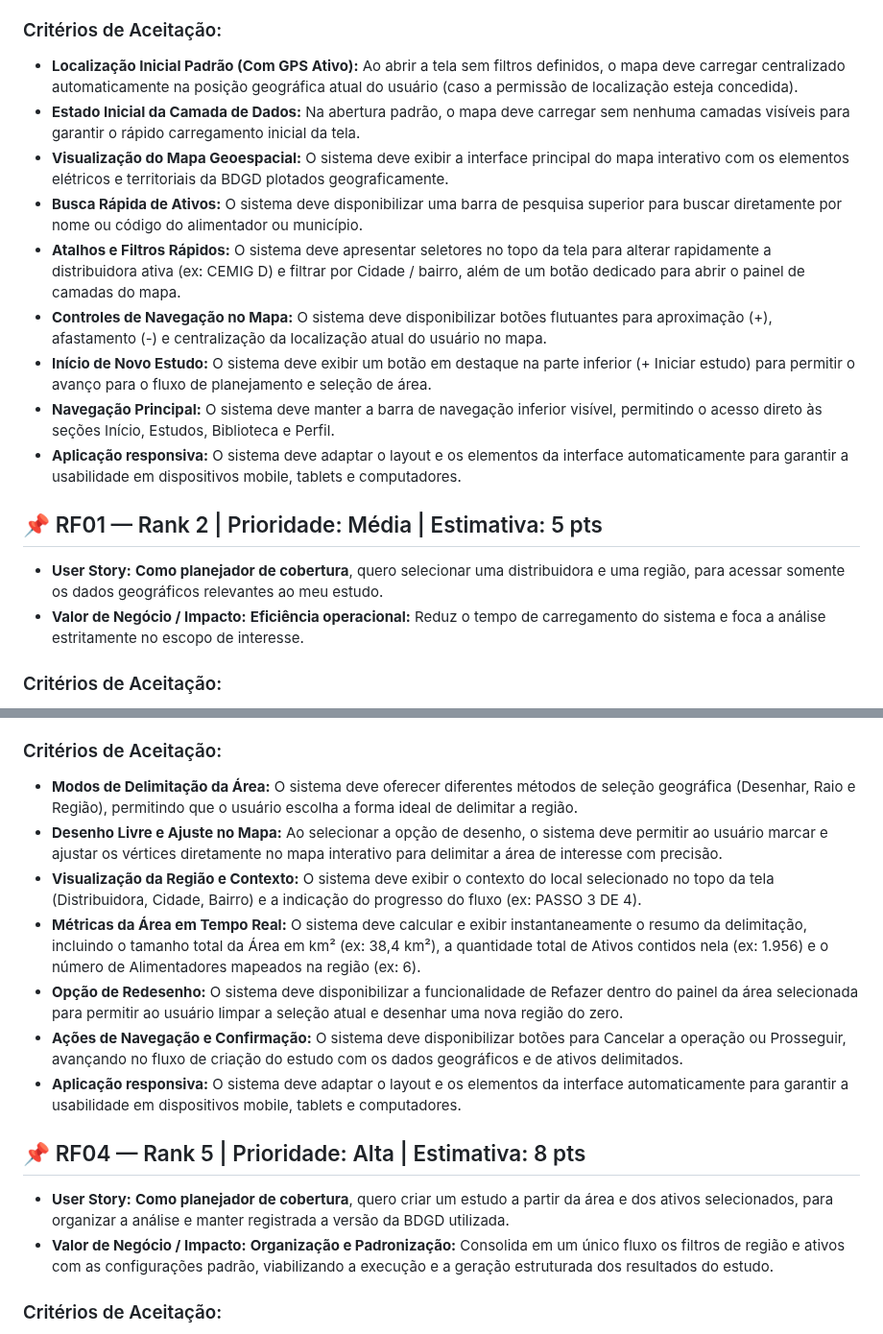
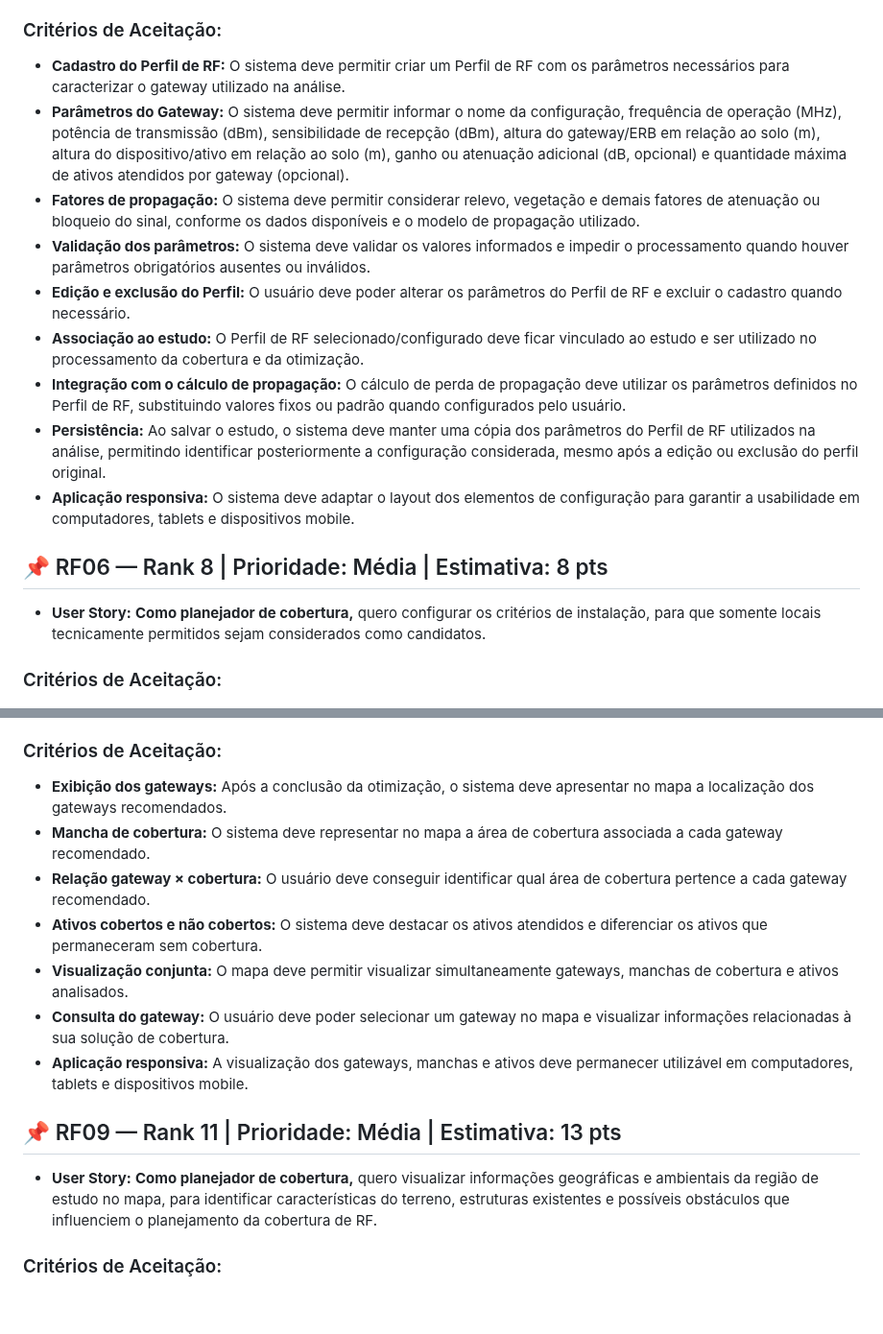
Before and after one commit to Equipe-Beavers/API-5-Sem-Tecsys, a Markdown page: README.MD, 2 parts joined by grey strips. Shown at 96% size. GitHub-like rendering; blank space fills up the shorter version.

```diff
--- a/README.MD
+++ b/README.MD
@@ -35,16 +33,15 @@ Os requisitos funcionais atendidos nesta sprint foram:
 ### Critérios de Aceitação:
-- **Localização Inicial Padrão (Com GPS Ativo):** Ao abrir a tela sem filtros definidos, o mapa deve carregar centralizado automaticamente na posição geográfica atual do usuário (caso a permissão de localização esteja concedida).
-- **Estado Inicial da Camada de Dados:** Na abertura padrão, o mapa deve carregar sem nenhuma camadas visíveis para garantir o rápido carregamento inicial da tela.
-- **Visualização do Mapa Geoespacial:** O sistema deve exibir a interface principal do mapa interativo com os elementos elétricos e territoriais da BDGD plotados geograficamente.
-- **Busca Rápida de Ativos:** O sistema deve disponibilizar uma barra de pesquisa superior para buscar diretamente por nome ou código do alimentador ou município.
-- **Atalhos e Filtros Rápidos:** O sistema deve apresentar seletores no topo da tela para alterar rapidamente a distribuidora ativa (ex: CEMIG D) e filtrar por Cidade / bairro, além de um botão dedicado para abrir o painel de camadas do mapa.
-- **Controles de Navegação no Mapa:** O sistema deve disponibilizar botões flutuantes para aproximação (+), afastamento (-) e centralização da localização atual do usuário no mapa.
-- **Início de Novo Estudo:** O sistema deve exibir um botão em destaque na parte inferior (+ Iniciar estudo) para permitir o avanço para o fluxo de planejamento e seleção de área.
-- **Navegação Principal:** O sistema deve manter a barra de navegação inferior visível, permitindo o acesso direto às seções Início, Estudos, Biblioteca e Perfil.
-- **Aplicação responsiva:** O sistema deve adaptar o layout e os elementos da interface automaticamente para garantir a usabilidade em dispositivos mobile, tablets e computadores.
+- **Cadastro do Perfil de RF:** O sistema deve permitir criar um Perfil de RF com os parâmetros necessários para caracterizar o gateway utilizado na análise.
+- **Parâmetros do Gateway:** O sistema deve permitir informar o nome da configuração, frequência de operação (MHz), potência de transmissão (dBm), sensibilidade de recepção (dBm), altura do gateway/ERB em relação ao solo (m), altura do dispositivo/ativo em relação ao solo (m), ganho ou atenuação adicional (dB, opcional) e quantidade máxima de ativos atendidos por gateway (opcional).
+- **Fatores de propagação:** O sistema deve permitir considerar relevo, vegetação e demais fatores de atenuação ou bloqueio do sinal, conforme os dados disponíveis e o modelo de propagação utilizado.
+- **Validação dos parâmetros:** O sistema deve validar os valores informados e impedir o processamento quando houver parâmetros obrigatórios ausentes ou inválidos.
+- **Edição e exclusão do Perfil:** O usuário deve poder alterar os parâmetros do Perfil de RF e excluir o cadastro quando necessário.
+- **Associação ao estudo:** O Perfil de RF selecionado/configurado deve ficar vinculado ao estudo e ser utilizado no processamento da cobertura e da otimização.
+- **Integração com o cálculo de propagação:** O cálculo de perda de propagação deve utilizar os parâmetros definidos no Perfil de RF, substituindo valores fixos ou padrão quando configurados pelo usuário.
+- **Persistência:** Ao salvar o estudo, o sistema deve manter uma cópia dos parâmetros do Perfil de RF utilizados na análise, permitindo identificar posteriormente a configuração considerada, mesmo após a edição ou exclusão do perfil original.
+- **Aplicação responsiva:** O sistema deve adaptar o layout dos elementos de configuração para garantir a usabilidade em computadores, tablets e dispositivos mobile.
 
-<span id="rf01-rank-2"></span>
-## 📌 RF01 — Rank 2 | Prioridade: Média | Estimativa: 5 pts
-* **User Story:** **Como planejador de cobertura**, quero selecionar uma distribuidora e uma região, para acessar somente os dados geográficos relevantes ao meu estudo.
-* **Valor de Negócio / Impacto:** **Eficiência operacional:** Reduz o tempo de carregamento do sistema e foca a análise estritamente no escopo de interesse.
+<span id="rf06-rank-8"></span>
+## 📌 RF06 — Rank 8 | Prioridade: Média | Estimativa: 8 pts
+* **User Story:** **Como planejador de cobertura,** quero configurar os critérios de instalação, para que somente locais tecnicamente permitidos sejam considerados como candidatos.
 
@@ -83,14 +86,13 @@ Os requisitos funcionais atendidos nesta sprint foram:
 ### Critérios de Aceitação:
-- **Modos de Delimitação da Área:** O sistema deve oferecer diferentes métodos de seleção geográfica (Desenhar, Raio e Região), permitindo que o usuário escolha a forma ideal de delimitar a região.
-- **Desenho Livre e Ajuste no Mapa:** Ao selecionar a opção de desenho, o sistema deve permitir ao usuário marcar e ajustar os vértices diretamente no mapa interativo para delimitar a área de interesse com precisão.
-- **Visualização da Região e Contexto:** O sistema deve exibir o contexto do local selecionado no topo da tela (Distribuidora, Cidade, Bairro) e a indicação do progresso do fluxo (ex: PASSO 3 DE 4).
-- **Métricas da Área em Tempo Real:** O sistema deve calcular e exibir instantaneamente o resumo da delimitação, incluindo o tamanho total da Área em km² (ex: 38,4 km²), a quantidade total de Ativos contidos nela (ex: 1.956) e o número de Alimentadores mapeados na região (ex: 6).
-- **Opção de Redesenho:** O sistema deve disponibilizar a funcionalidade de Refazer dentro do painel da área selecionada para permitir ao usuário limpar a seleção atual e desenhar uma nova região do zero.
-- **Ações de Navegação e Confirmação:** O sistema deve disponibilizar botões para Cancelar a operação ou Prosseguir, avançando no fluxo de criação do estudo com os dados geográficos e de ativos delimitados.
-- **Aplicação responsiva:** O sistema deve adaptar o layout e os elementos da interface automaticamente para garantir a usabilidade em dispositivos mobile, tablets e computadores.
+- **Exibição dos gateways:** Após a conclusão da otimização, o sistema deve apresentar no mapa a localização dos gateways recomendados.
+- **Mancha de cobertura:** O sistema deve representar no mapa a área de cobertura associada a cada gateway recomendado.
+- **Relação gateway × cobertura:** O usuário deve conseguir identificar qual área de cobertura pertence a cada gateway recomendado.
+- **Ativos cobertos e não cobertos:** O sistema deve destacar os ativos atendidos e diferenciar os ativos que permaneceram sem cobertura.
+- **Visualização conjunta:** O mapa deve permitir visualizar simultaneamente gateways, manchas de cobertura e ativos analisados.
+- **Consulta do gateway:** O usuário deve poder selecionar um gateway no mapa e visualizar informações relacionadas à sua solução de cobertura.
+- **Aplicação responsiva:** A visualização dos gateways, manchas e ativos deve permanecer utilizável em computadores, tablets e dispositivos mobile.
 
-<span id="rf04-rank-5"></span>
-## 📌 RF04 — Rank 5 | Prioridade: Alta | Estimativa: 8 pts
-* **User Story:** **Como planejador de cobertura**, quero criar um estudo a partir da área e dos ativos selecionados, para organizar a análise e manter registrada a versão da BDGD utilizada.
-* **Valor de Negócio / Impacto:** **Organização e Padronização:** Consolida em um único fluxo os filtros de região e ativos com as configurações padrão, viabilizando a execução e a geração estruturada dos resultados do estudo.
+<span id="rf09-rank-11"></span>
+## 📌 RF09 — Rank 11 | Prioridade: Média | Estimativa: 13 pts
+* **User Story:** **Como planejador de cobertura,** quero visualizar informações geográficas e ambientais da região de estudo no mapa, para identificar características do terreno, estruturas existentes e possíveis obstáculos que influenciem o planejamento da cobertura de RF.
 
```
Also changed, not shown: other parts of README.MD (+49 -61 lines), assets/Burndown - 2° sprint.jpg (added).
